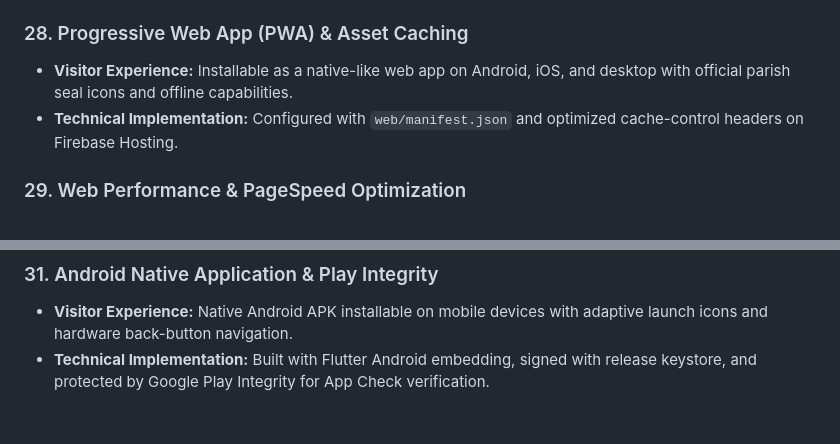
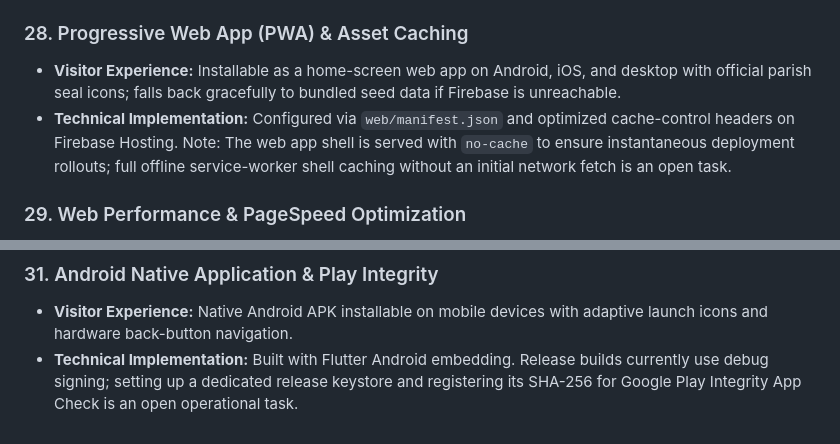
Before and after one commit to Kerollosmm/church-portal, a Markdown page: documentation/en/features.md, 2 parts joined by grey strips. Rendered like a GitHub page.

Commit message:
Docs: clarify PWA offline shell caching and Android signing status

```diff
--- a/documentation/en/features.md
+++ b/documentation/en/features.md
@@ -180,8 +180,8 @@ This document provides a comprehensive, feature-by-feature manual for all 31 cap
 - **Technical Implementation:** Implemented in `lib/core/l10n.dart`. User preference is persisted in browser `localStorage` and synchronized via URL parameter (`?lang=en`).
 
 ### 28. Progressive Web App (PWA) & Asset Caching
-- **Visitor Experience:** Installable as a native-like web app on Android, iOS, and desktop with official parish seal icons and offline capabilities.
-- **Technical Implementation:** Configured with `web/manifest.json` and optimized cache-control headers on Firebase Hosting.
+- **Visitor Experience:** Installable as a home-screen web app on Android, iOS, and desktop with official parish seal icons; falls back gracefully to bundled seed data if Firebase is unreachable.
+- **Technical Implementation:** Configured via `web/manifest.json` and optimized cache-control headers on Firebase Hosting. Note: The web app shell is served with `no-cache` to ensure instantaneous deployment rollouts; full offline service-worker shell caching without an initial network fetch is an open task.
 
 ### 29. Web Performance & PageSpeed Optimization
 - **Visitor Experience:** Instantaneous initial paint (≤ 0.8s) and smooth 60fps scrolling across mobile and desktop devices.
@@ -193,4 +193,4 @@ This document provides a comprehensive, feature-by-feature manual for all 31 cap
 
 ### 31. Android Native Application & Play Integrity
 - **Visitor Experience:** Native Android APK installable on mobile devices with adaptive launch icons and hardware back-button navigation.
-- **Technical Implementation:** Built with Flutter Android embedding, signed with release keystore, and protected by Google Play Integrity for App Check verification.
+- **Technical Implementation:** Built with Flutter Android embedding. Release builds currently use debug signing; setting up a dedicated release keystore and registering its SHA-256 for Google Play Integrity App Check is an open operational task.
```
